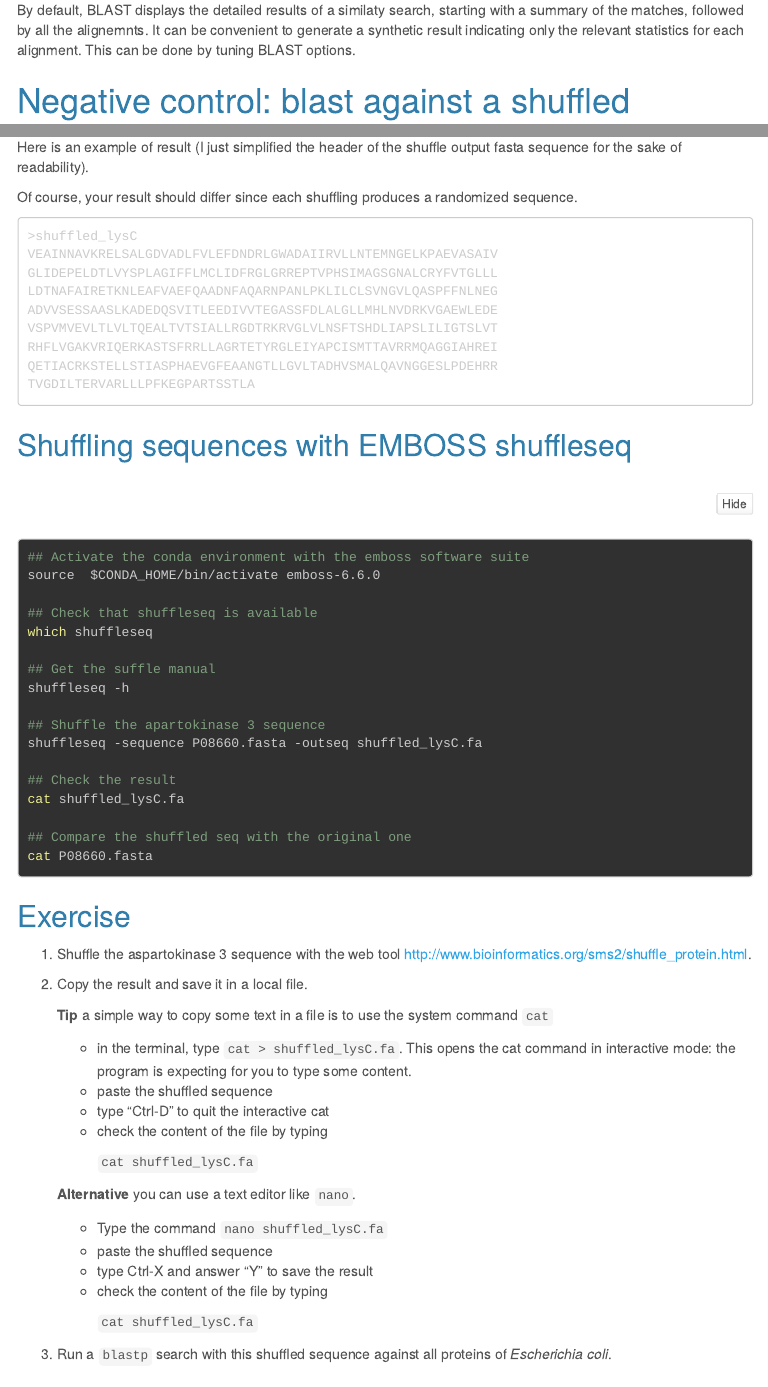
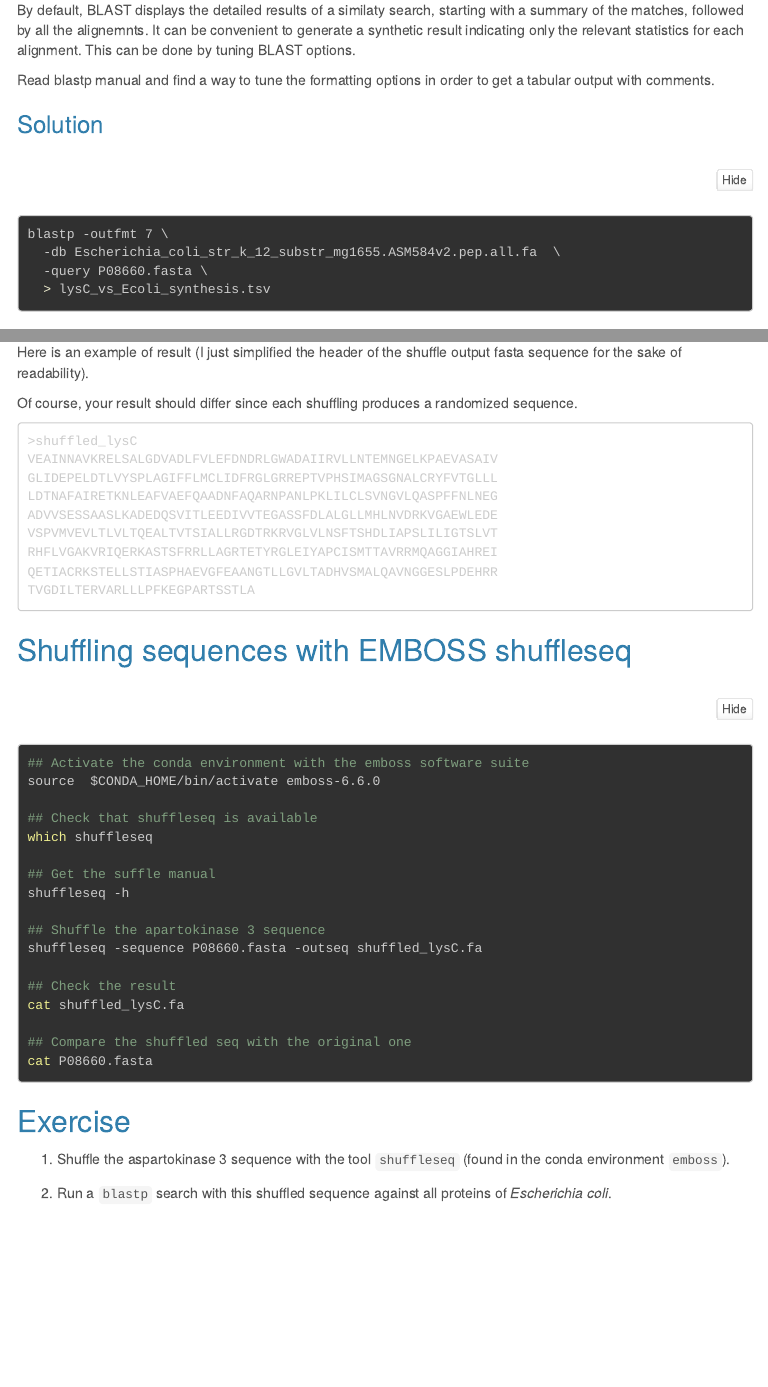
Before and after one commit to jvanheld/using_IFB_NNCR, an R Markdown document (practicals/blast_proteome/blast_proteome.Rmd): the page in a window 1100 px wide, from 8400 px down, and a second part further down, joined at a grey line. The pictures show the output file practicals/blast_proteome/blast_proteome.html that the author committed with the source, opened offline; library style sheets and scripts come from the installed R packages; menus at the side of the page are left out; long lines of code are wrapped.

Commit message:
in progress

````diff
--- a/practicals/blast_proteome/blast_proteome.Rmd
+++ b/practicals/blast_proteome/blast_proteome.Rmd
@@ -395,6 +395,19 @@ less lysC_vs_Ecoli.txt
 
 By default, BLAST displays the detailed results of a similaty search, starting with a summary of the matches, followed by all the alignemnts. It can be convenient to generate a synthetic result indicating only the relevant statistics for each alignment. This can be done by tuning  BLAST options.
 
+Read blastp manual and find a way to tune the formatting options in order to get a tabular output with comments.
+
+### Solution
+
+```{bash eval=FALSE}
+blastp -outfmt 7 \
+  -db Escherichia_coli_str_k_12_substr_mg1655.ASM584v2.pep.all.fa  \
+  -query P08660.fasta \
+  > lysC_vs_Ecoli_synthesis.tsv
+
+```
+
+
 
 # Negative control: blast against a shuffled sequence
 
@@ -446,29 +459,9 @@ cat P08660.fasta
 
 ## Exercise
 
-1. Shuffle the aspartokinase 3 sequence with the web tool <http://www.bioinformatics.org/sms2/shuffle_protein.html>.
+1. Shuffle the aspartokinase 3 sequence with the tool `shuffleseq` (found in the conda environment `emboss`).
 
-2. Copy the result and save it in a local file.
-
-    **Tip** a simple way to copy some text in a file is to use the system command `cat`
-
-    - in the terminal, type `cat > shuffled_lysC.fa`. This opens the cat command in interactive mode: the program is expecting for you to type some content.
-    - paste the shuffled sequence
-    - type "Ctrl-D" to quit the interactive cat
-    - check the content of the file by typing
-
-        `cat shuffled_lysC.fa`
-
-    **Alternative** you can use a text editor like `nano`.
-
-    - Type the command `nano shuffled_lysC.fa`
-    - paste the shuffled sequence
-    - type Ctrl-X and answer "Y" to save the result
-    - check the content of the file by typing
-
-        `cat shuffled_lysC.fa`
-
-3. Run a `blastp` search with this shuffled sequence against all proteins of *Escherichia coli*.
+2. Run a `blastp` search with this shuffled sequence against all proteins of *Escherichia coli*.
 
 ```{bash eval=FALSE, echo=FALSE}
 ## Run blast with the shuffled lysC sequence against all E.coli proteins
````
Also changed, not shown: practicals/blast_proteome/blast_proteome.html.
